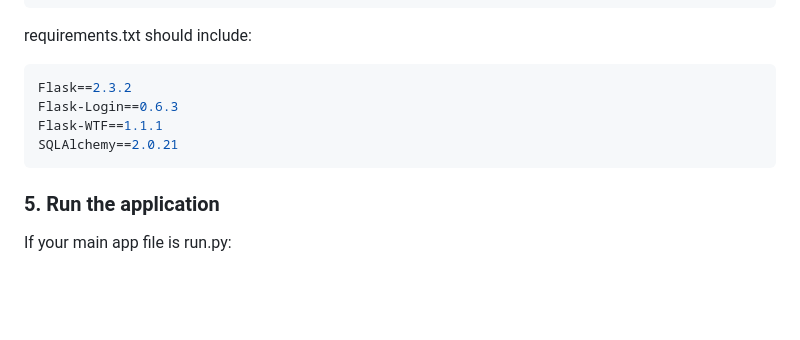
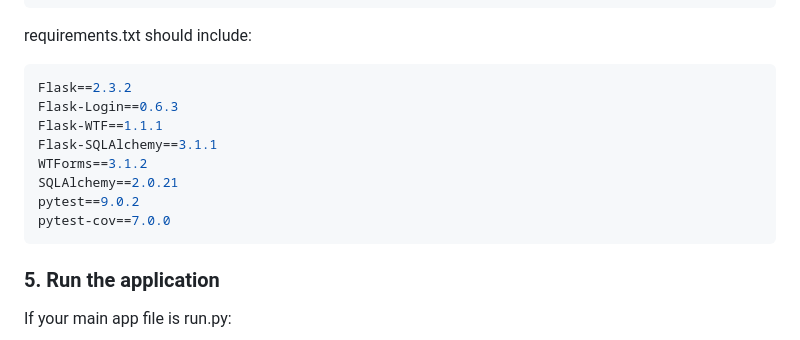
Before and after one commit to addisonschleigh/CMPE131-Project, a Markdown page: README.md, the part around the change. GitHub-like rendering; blank space fills up the shorter version.

````diff
--- a/README.md
+++ b/README.md
@@ -51,7 +51,11 @@ requirements.txt should include:
 Flask==2.3.2
 Flask-Login==0.6.3
 Flask-WTF==1.1.1
+Flask-SQLAlchemy==3.1.1
+WTForms==3.1.2
 SQLAlchemy==2.0.21
+pytest==9.0.2
+pytest-cov==7.0.0
 ```
 ### 5. Run the application
 If your main app file is run.py:
````
